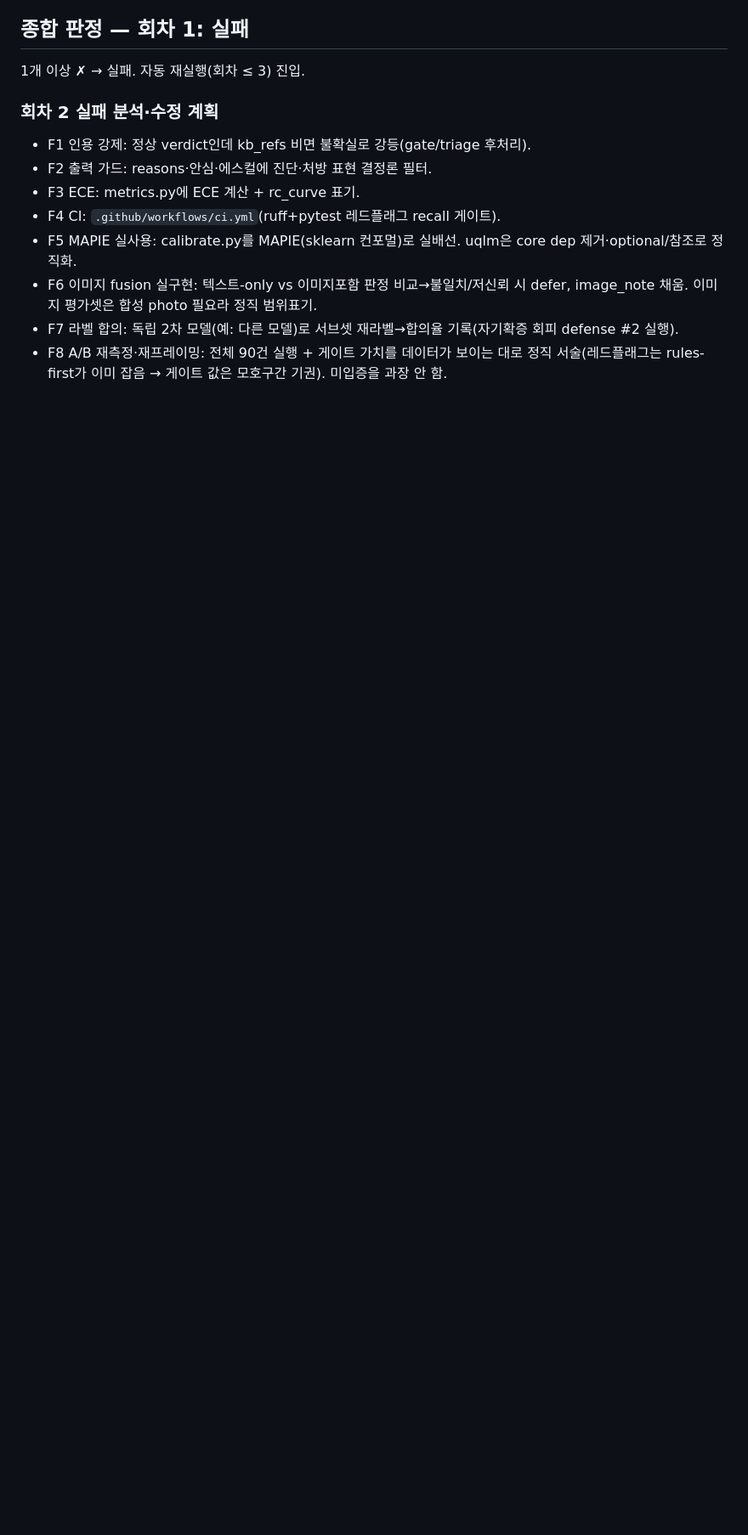
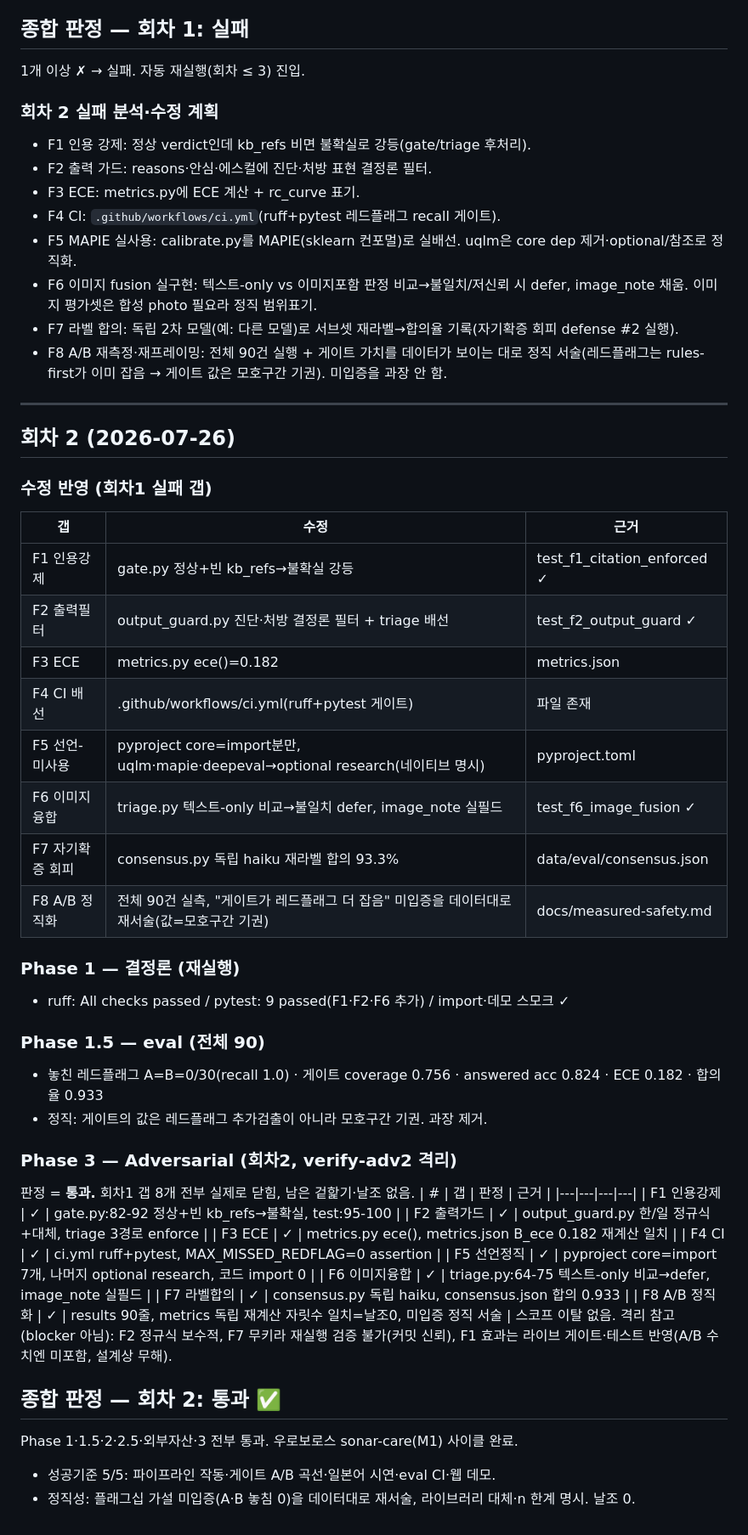
Before and after one commit to enometa820/aftercare-triage, a Markdown page: .enometa/sonar-care/verify.md, the part around the change. Shown at 85% size. Rendered like a GitHub page; blank space fills up the shorter version.

Commit message:
verify(sonar-care): 회차2 통과 ✅ — 우로보로스 M1 사이클 완료
- Phase 3 재검증(verify-adv2): 갭 8개 전부 닫힘, 겉핥기·날조 0(metrics 독립 재계산 일치)
- 종합: Phase 1·1.5·2·2.5·외부·3 전부 통과. 성공기준 5/5
- 정직: 플래그십 미입증(A·B 놓침0)을 데이터대로 재서술

Co-Authored-By: Claude Opus 4.8 (1M context) <noreply@anthropic.com>

```diff
--- a/.enometa/sonar-care/verify.md
+++ b/.enometa/sonar-care/verify.md
@@ -85,3 +85,46 @@
 - F6 이미지 fusion 실구현: 텍스트-only vs 이미지포함 판정 비교→불일치/저신뢰 시 defer, image_note 채움. 이미지 평가셋은 합성 photo 필요라 정직 범위표기.
 - F7 라벨 합의: 독립 2차 모델(예: 다른 모델)로 서브셋 재라벨→합의율 기록(자기확증 회피 defense #2 실행).
 - F8 A/B 재측정·재프레이밍: 전체 90건 실행 + 게이트 가치를 데이터가 보이는 대로 정직 서술(레드플래그는 rules-first가 이미 잡음 → 게이트 값은 모호구간 기권). 미입증을 과장 안 함.
+
+
+---
+
+## 회차 2 (2026-07-26)
+
+### 수정 반영 (회차1 실패 갭)
+| 갭 | 수정 | 근거 |
+|---|---|---|
+| F1 인용강제 | gate.py 정상+빈 kb_refs→불확실 강등 | test_f1_citation_enforced ✓ |
+| F2 출력필터 | output_guard.py 진단·처방 결정론 필터 + triage 배선 | test_f2_output_guard ✓ |
+| F3 ECE | metrics.py ece()=0.182 | metrics.json |
+| F4 CI 배선 | .github/workflows/ci.yml(ruff+pytest 게이트) | 파일 존재 |
+| F5 선언-미사용 | pyproject core=import분만, uqlm·mapie·deepeval→optional research(네이티브 명시) | pyproject.toml |
+| F6 이미지 융합 | triage.py 텍스트-only 비교→불일치 defer, image_note 실필드 | test_f6_image_fusion ✓ |
+| F7 자기확증 회피 | consensus.py 독립 haiku 재라벨 합의 93.3% | data/eval/consensus.json |
+| F8 A/B 정직화 | 전체 90건 실측, "게이트가 레드플래그 더 잡음" 미입증을 데이터대로 재서술(값=모호구간 기권) | docs/measured-safety.md |
+
+### Phase 1 — 결정론 (재실행)
+- ruff: All checks passed / pytest: 9 passed(F1·F2·F6 추가) / import·데모 스모크 ✓
+
+### Phase 1.5 — eval (전체 90)
+- 놓친 레드플래그 A=B=0/30(recall 1.0) · 게이트 coverage 0.756 · answered acc 0.824 · ECE 0.182 · 합의율 0.933
+- 정직: 게이트의 값은 레드플래그 추가검출이 아니라 모호구간 기권. 과장 제거.
+
+### Phase 3 — Adversarial (회차2, verify-adv2 격리)
+판정 = **통과.** 회차1 갭 8개 전부 실제로 닫힘, 남은 겉핥기·날조 없음.
+| # | 갭 | 판정 | 근거 |
+|---|---|---|---|
+| F1 인용강제 | ✓ | gate.py:82-92 정상+빈 kb_refs→불확실, test:95-100 |
+| F2 출력가드 | ✓ | output_guard.py 한/일 정규식+대체, triage 3경로 enforce |
+| F3 ECE | ✓ | metrics.py ece(), metrics.json B_ece 0.182 재계산 일치 |
+| F4 CI | ✓ | ci.yml ruff+pytest, MAX_MISSED_REDFLAG=0 assertion |
+| F5 선언정직 | ✓ | pyproject core=import 7개, 나머지 optional research, 코드 import 0 |
+| F6 이미지융합 | ✓ | triage.py:64-75 텍스트-only 비교→defer, image_note 실필드 |
+| F7 라벨합의 | ✓ | consensus.py 독립 haiku, consensus.json 합의 0.933 |
+| F8 A/B 정직화 | ✓ | results 90줄, metrics 독립 재계산 자릿수 일치=날조0, 미입증 정직 서술 |
+스코프 이탈 없음. 격리 참고(blocker 아님): F2 정규식 보수적, F7 무키라 재실행 검증 불가(커밋 신뢰), F1 효과는 라이브 게이트·테스트 반영(A/B 수치엔 미포함, 설계상 무해).
+
+## 종합 판정 — 회차 2: **통과 ✅**
+Phase 1·1.5·2·2.5·외부자산·3 전부 통과. 우로보로스 sonar-care(M1) 사이클 완료.
+- 성공기준 5/5: 파이프라인 작동·게이트 A/B 곡선·일본어 시연·eval CI·웹 데모.
+- 정직성: 플래그십 가설 미입증(A·B 놓침 0)을 데이터대로 재서술, 라이브러리 대체·n 한계 명시. 날조 0.
```
